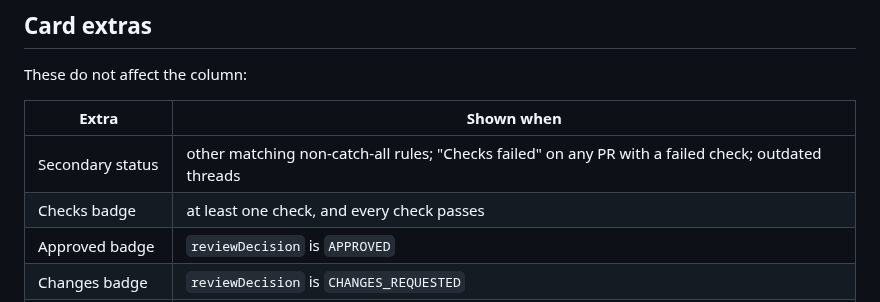
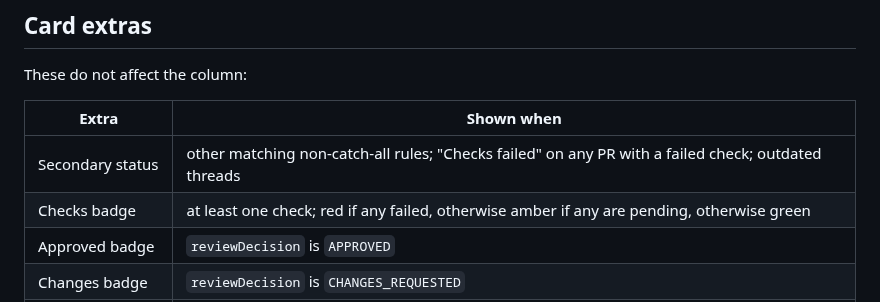
Before and after one commit to pablaber/pr-desk, a Markdown page: docs/pr-states.md, the part around the change. GitHub-like rendering.

```diff
--- a/docs/pr-states.md
+++ b/docs/pr-states.md
@@ -178,7 +178,7 @@ These do not affect the column:
 | Extra             | Shown when                                                                                          |
 | ----------------- | --------------------------------------------------------------------------------------------------- |
 | Secondary status  | other matching non-catch-all rules; "Checks failed" on any PR with a failed check; outdated threads |
-| Checks badge      | at least one check, and every check passes                                                          |
+| Checks badge      | at least one check; red if any failed, otherwise amber if any are pending, otherwise green          |
 | Approved badge    | `reviewDecision` is `APPROVED`                                                                      |
 | Changes badge     | `reviewDecision` is `CHANGES_REQUESTED`                                                             |
 | Staleness         | not updated for more than 7 days (low), 14 days (medium), or 28 days (high, red)                    |
```
Also changed, not shown: README.md (+1 -1 lines), docs/assets/pr-desk-dashboard.png, 5 other files.
